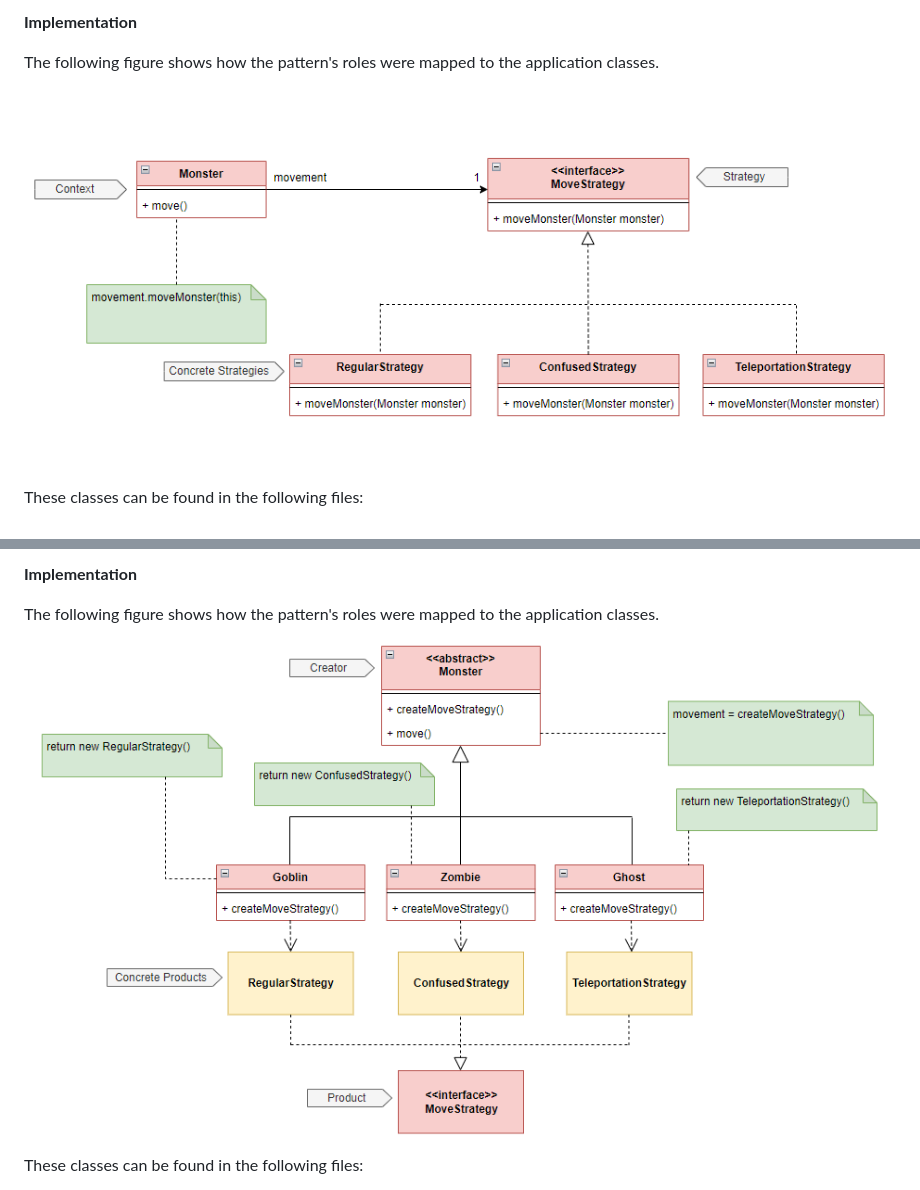
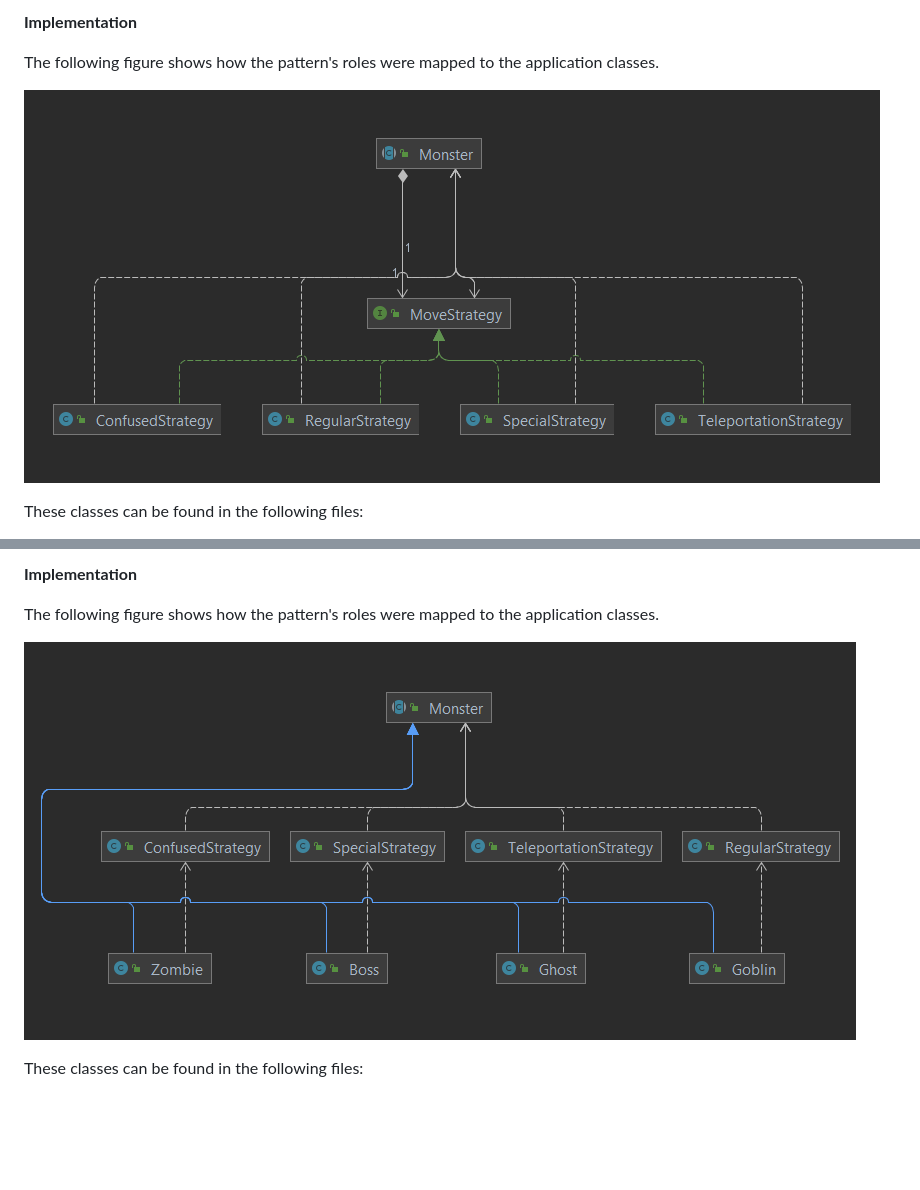
Before and after one commit to FEUP-LDTS-2021/ldts-project-assignment-g1004, a Markdown page: docs/README.md, 2 parts joined by grey strips. GitHub-like rendering; pictures changed too: docs/screenshots/diagrams/factorymethod.png (added), docs/screenshots/diagrams/strategy.png (added), docs/screenshots/factorymethod.png (deleted); blank space fills up the shorter version.

```diff
--- a/docs/README.md
+++ b/docs/README.md
@@ -115,7 +115,7 @@ We can choose a unique behaviour for each monster movement, having more flexibil
 
 The following figure shows how the pattern's roles were mapped to the application classes.
 
-![img](screenshots/strategy.png)
+![img](screenshots/diagrams/strategy.png)
 
 These classes can be found in the following files:
 
@@ -153,7 +154,7 @@ We can create different types of monsters this way, each one with its own instan
 
 The following figure shows how the pattern's roles were mapped to the application classes.
 
-![img](screenshots/factorymethod.png)
+![img](screenshots/diagrams/factorymethod.png)
 
 These classes can be found in the following files:
 
```
Also changed, not shown: other parts of docs/README.md (+7 -6 lines).
